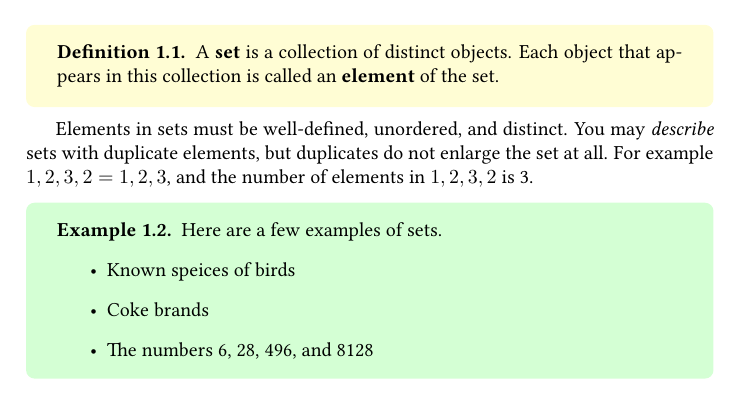
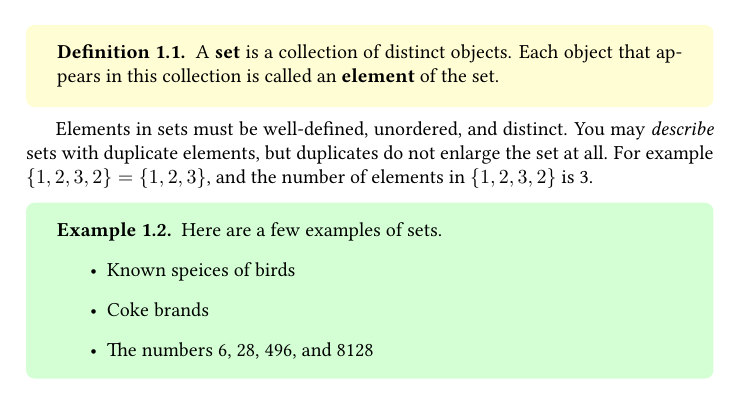
Before and after one commit to munshaw/math1910-notes, a LaTeX book (notes.tex, which reads lecture1.tex): part of page 5 of 20, cut so that both start at the same text. Compiled offline with pdfLaTeX.

Commit message:
Fixed type in lecture 1

```diff
--- a/lecture1.tex
+++ b/lecture1.tex
@@ -5,7 +5,7 @@
 	A {\bf set} is a collection of distinct objects. Each object that appears in this collection is called an {\bf element} of the set.
 }
 
-Elements in sets must be well-defined, unordered, and distinct. You may \emph{describe} sets with duplicate elements, but duplicates do not enlarge the set at all. For example ${1,2,3,2}={1,2,3}$, and the number of elements in ${1,2,3,2}$ is 3.
+Elements in sets must be well-defined, unordered, and distinct. You may \emph{describe} sets with duplicate elements, but duplicates do not enlarge the set at all. For example $\{1,2,3,2\}=\{1,2,3\}$, and the number of elements in $\{1,2,3,2\}$ is 3.
 
 \myexample
 {
```
